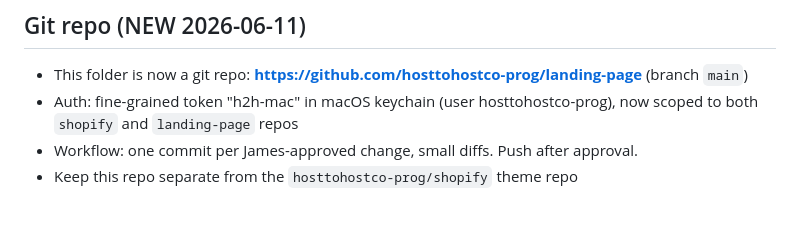
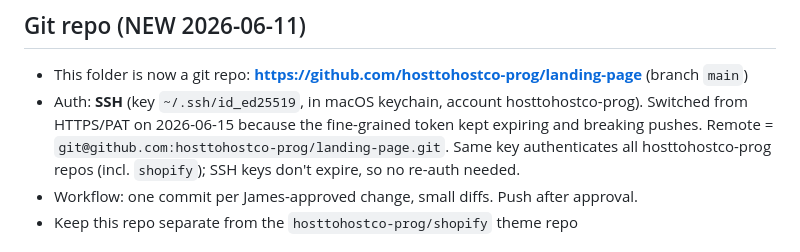
Before and after one commit to hosttohostco-prog/landing-page, a Markdown page: STATUS.md, the part around the change. Rendered like a GitHub page; blank space fills up the shorter version.

Commit message:
Update STATUS.md: git auth now SSH, not expiring PAT
Co-Authored-By: Claude Opus 4.8 <noreply@anthropic.com>

```diff
--- a/STATUS.md
+++ b/STATUS.md
@@ -3,7 +3,7 @@ Last updated: 2026-06-12 (copy audit pass on home page — approved; see "Copy a
 
 ## Git repo (NEW 2026-06-11)
 - This folder is now a git repo: **https://github.com/hosttohostco-prog/landing-page** (branch `main`)
-- Auth: fine-grained token "h2h-mac" in macOS keychain (user hosttohostco-prog), now scoped to both `shopify` and `landing-page` repos
+- Auth: **SSH** (key `~/.ssh/id_ed25519`, in macOS keychain, account hosttohostco-prog). Switched from HTTPS/PAT on 2026-06-15 because the fine-grained token kept expiring and breaking pushes. Remote = `git@github.com:hosttohostco-prog/landing-page.git`. Same key authenticates all hosttohostco-prog repos (incl. `shopify`); SSH keys don't expire, so no re-auth needed.
 - Workflow: one commit per James-approved change, small diffs. Push after approval.
 - Keep this repo separate from the `hosttohostco-prog/shopify` theme repo
 
```
